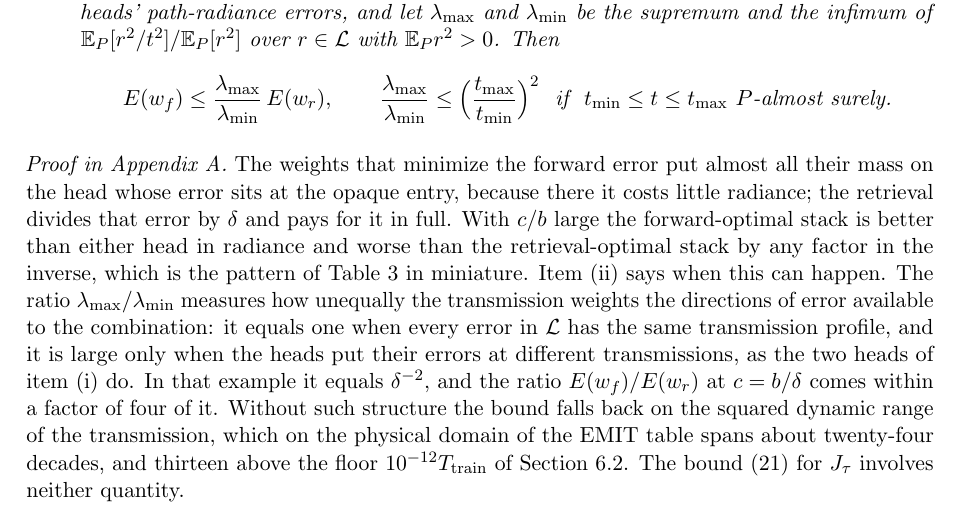
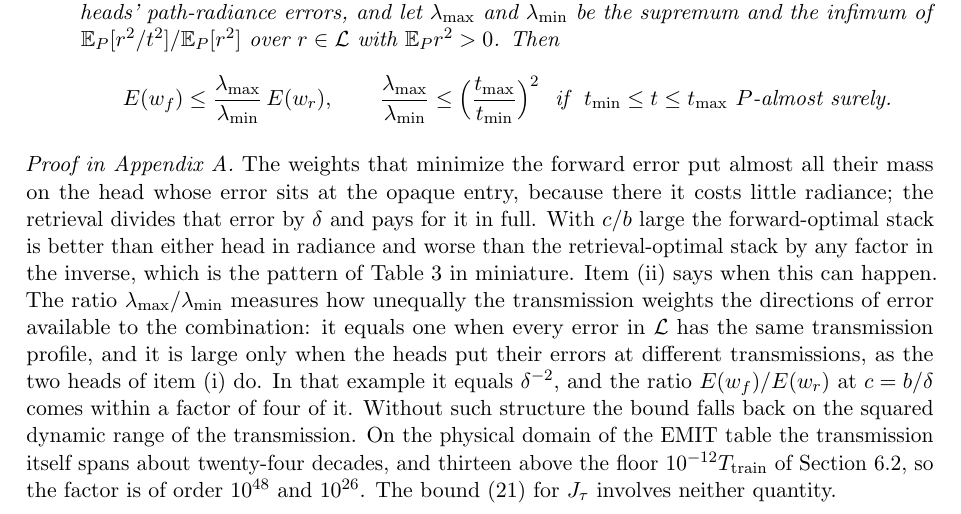
Before and after one commit to yspennstate/emit-oco2-kernel-emulators, a LaTeX paper (paper/emit_kernel_dnn.tex, which reads paper/sec_theory_new.tex): part of page 31 of 65, cut so that both start at the same text. Compiled offline with pdfLaTeX.

Commit message:
State the transmission range correctly
Co-Authored-By: Claude Opus 5.5 (1M context) <noreply@anthropic.com>

```diff
--- a/paper/sec_theory_new.tex
+++ b/paper/sec_theory_new.tex
@@ -354,9 +354,10 @@ the directions of error available to the combination: it equals one when every e
 $\mathcal L$ has the same transmission profile, and it is large only when the heads put their
 errors at different transmissions, as the two heads of item (i) do. In that example it equals
 $\delta^{-2}$, and the ratio $E(w_f)/E(w_r)$ at $c=b/\delta$ comes within a factor of four of it.
-Without such structure the bound falls back on the squared dynamic range of the transmission,
-which on the physical domain of the EMIT table spans about twenty-four decades, and thirteen above
-the floor $10^{-12}T_{\rm train}$ of Section~\ref{sec:tq-domain}. The bound \eqref{eq:Jtau-bound}
+Without such structure the bound falls back on the squared dynamic range of the transmission.
+On the physical domain of the EMIT table the transmission itself spans about twenty-four decades,
+and thirteen above the floor $10^{-12}T_{\rm train}$ of Section~\ref{sec:tq-domain}, so the
+factor is of order $10^{48}$ and $10^{26}$. The bound \eqref{eq:Jtau-bound}
 for $J_\tau$ involves neither quantity.
 
 \paragraph{Numerical weights and threshold convention.}
```
